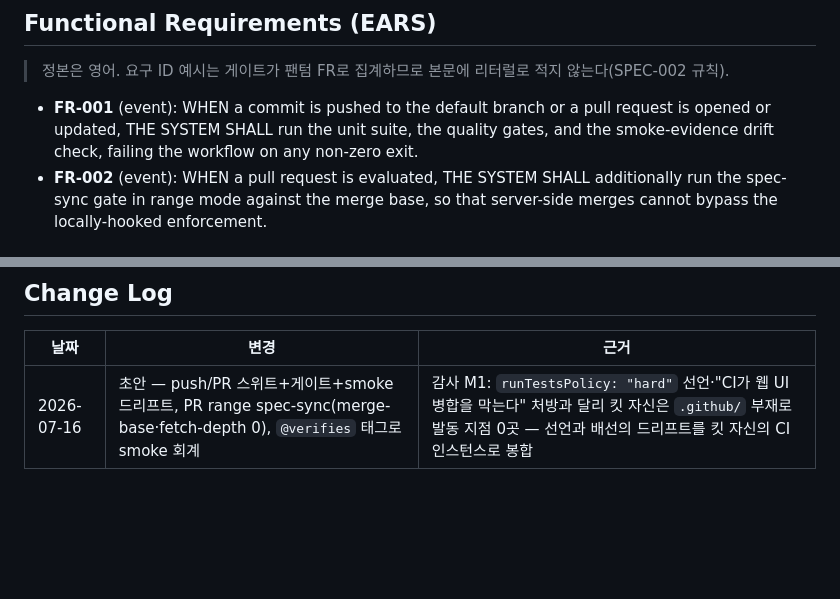
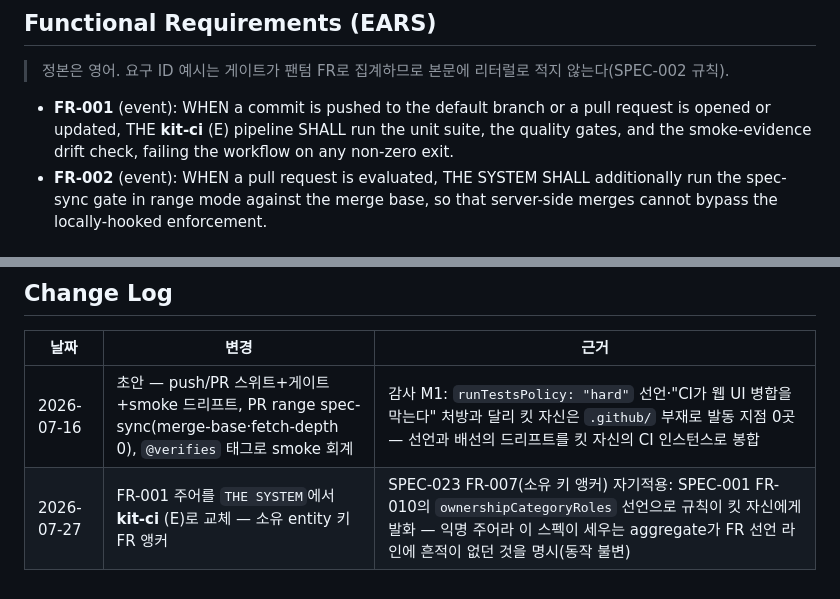
Before and after one commit to lhs6395-hslee/ai-methodology, a Markdown page: sdd/specs/CICD-001-kit-ci.md, 2 parts joined by grey strips. Drawn GitHub-style; blank space fills up the shorter version.

Commit message:
docs(CICD-001): FR-001에 kit-ci entity 앵커 — 익명 주어를 파이프라인으로
SPEC-023 FR-007(소유 키 앵커)이 킷 자신에게 발화하면서(감사 #21) 이 스펙이
세우는 aggregate `kit-ci`가 어느 FR 선언 라인에도 굵게 앵커되지 않은 것이
드러났다.

- FR-001: `THE SYSTEM` → `THE **kit-ci** (E) pipeline`

트리거·실행 대상·실패 조건은 불변.

Spec-Impact: CICD-001

```diff
--- a/sdd/specs/CICD-001-kit-ci.md
+++ b/sdd/specs/CICD-001-kit-ci.md
@@ -27,7 +27,7 @@ PR 이벤트에선 spec-sync 게이트를 range 모드(merge-base 대비)로 실
 ## Functional Requirements (EARS)
 > 정본은 영어. 요구 ID 예시는 게이트가 팬텀 FR로 집계하므로 본문에 리터럴로 적지 않는다(SPEC-002 규칙).
 
-- **FR-001** (event): WHEN a commit is pushed to the default branch or a pull request is opened or updated, THE SYSTEM SHALL run the unit suite, the quality gates, and the smoke-evidence drift check, failing the workflow on any non-zero exit.
+- **FR-001** (event): WHEN a commit is pushed to the default branch or a pull request is opened or updated, THE **kit-ci** (E) pipeline SHALL run the unit suite, the quality gates, and the smoke-evidence drift check, failing the workflow on any non-zero exit.
 - **FR-002** (event): WHEN a pull request is evaluated, THE SYSTEM SHALL additionally run the spec-sync gate in range mode against the merge base, so that server-side merges cannot bypass the locally-hooked enforcement.
 
 ### Key Entities
@@ -75,3 +75,4 @@ PR 이벤트에선 spec-sync 게이트를 range 모드(merge-base 대비)로 실
 | 날짜 | 변경 | 근거 |
 |---|---|---|
 | 2026-07-16 | 초안 — push/PR 스위트+게이트+smoke 드리프트, PR range spec-sync(merge-base·fetch-depth 0), `@verifies` 태그로 smoke 회계 | 감사 M1: `runTestsPolicy: "hard"` 선언·"CI가 웹 UI 병합을 막는다" 처방과 달리 킷 자신은 `.github/` 부재로 발동 지점 0곳 — 선언과 배선의 드리프트를 킷 자신의 CI 인스턴스로 봉합 |
+| 2026-07-27 | FR-001 주어를 `THE SYSTEM`에서 **kit-ci** (E)로 교체 — 소유 entity 키 FR 앵커 | SPEC-023 FR-007(소유 키 앵커) 자기적용: SPEC-001 FR-010의 `ownershipCategoryRoles` 선언으로 규칙이 킷 자신에게 발화 — 익명 주어라 이 스펙이 세우는 aggregate가 FR 선언 라인에 흔적이 없던 것을 명시(동작 불변) |
```
